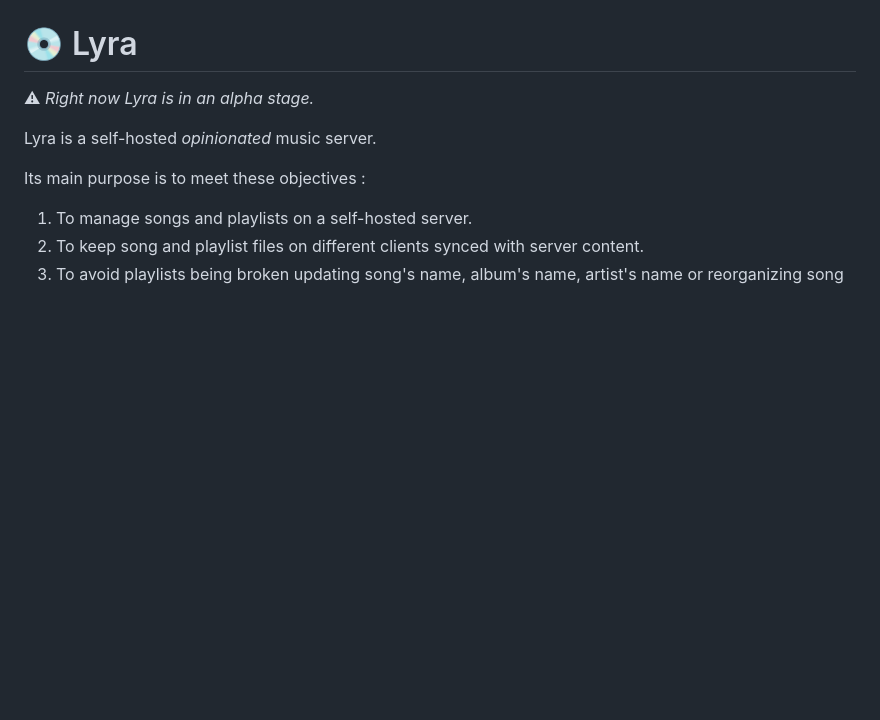
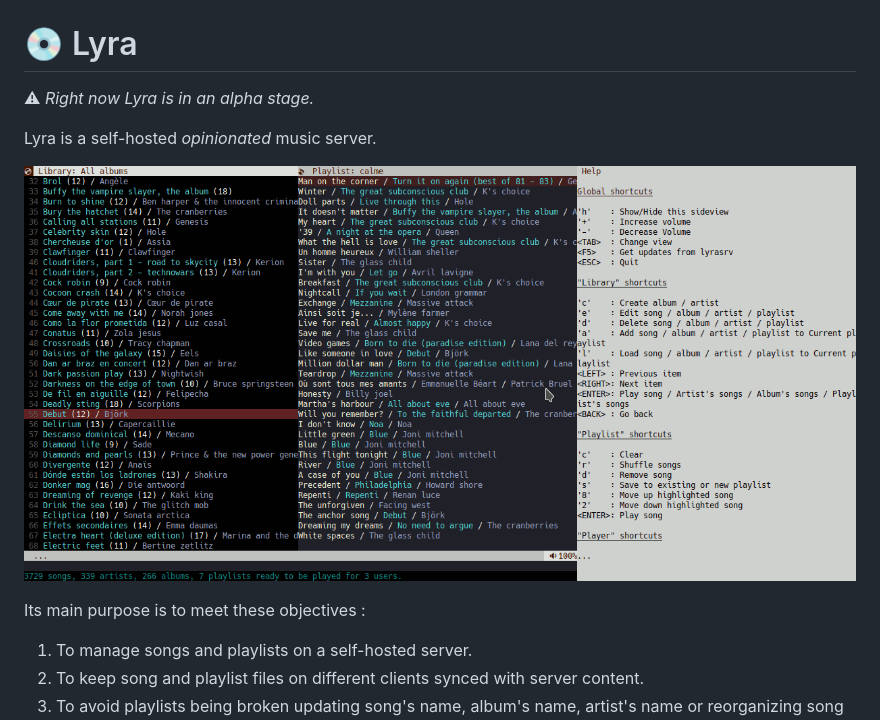
Before and after one commit to jypelle/mifasol, a Markdown page: README.md, the part around the change. Rendered like a GitHub page; pictures changed too: docs/lyracli-ui-screenshot.png (added); blank space fills up the shorter version.

Commit message:
Add user interface screenshoot

```diff
--- a/README.md
+++ b/README.md
@@ -3,6 +3,8 @@
 ⚠ *Right now Lyra is in an alpha stage.*
 
 Lyra is a self-hosted *opinionated* music server.
+
+![lyracli console user interface](docs/lyracli-ui-screenshot.png)
 
 Its main purpose is to meet these objectives :
 
```
